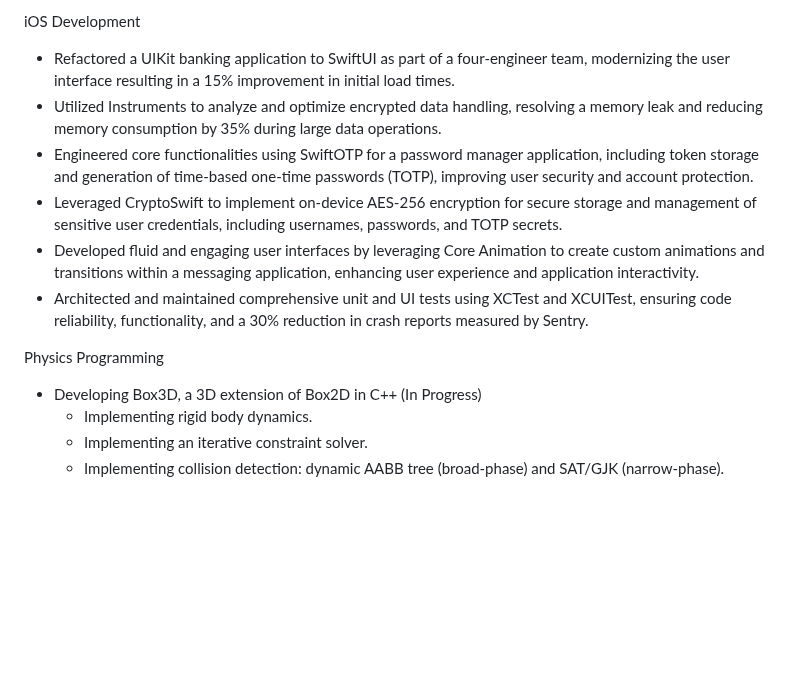
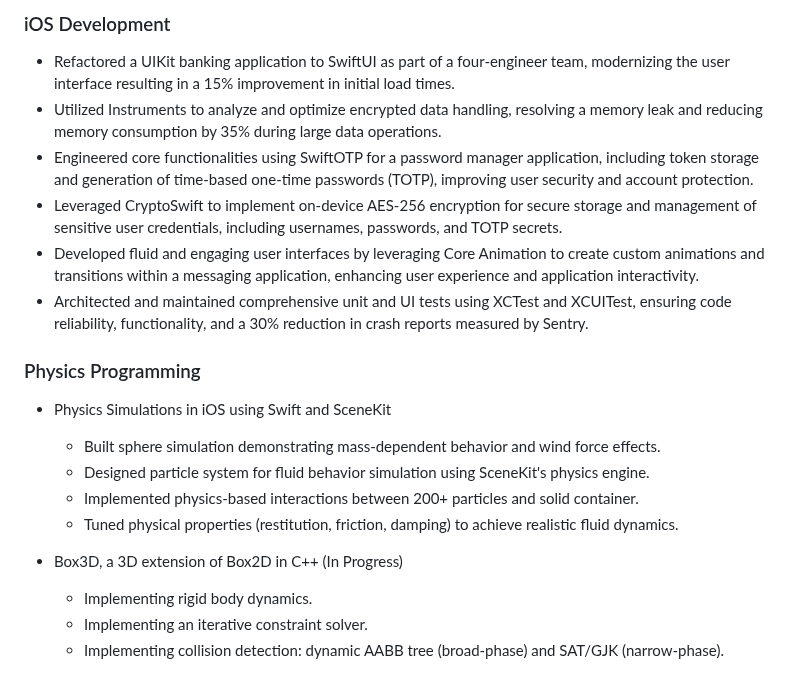
Before and after one commit to KelCodesStuff/KelCodesStuff, a Markdown page: README.md, the part around one of its changes. Rendered like a GitHub page; blank space fills up the shorter version.

```diff
--- a/README.md
+++ b/README.md
@@ -41,5 +41,5 @@ Testing Frameworks
 
-iOS Development
+### iOS Development
 - Refactored a UIKit banking application to SwiftUI as part of a four-engineer team, modernizing the user interface resulting in a 15% improvement in initial load times.
 - Utilized Instruments to analyze and optimize encrypted data handling, resolving a memory leak and reducing memory consumption by 35% during large data operations.
 - Engineered core functionalities using SwiftOTP for a password manager application, including token storage and generation of time-based one-time passwords (TOTP), improving user security and account protection.
@@ -47,10 +47,14 @@ iOS Development
 - Developed fluid and engaging user interfaces by leveraging Core Animation to create custom animations and transitions within a messaging application, enhancing user experience and application interactivity.
 - Architected and maintained comprehensive unit and UI tests using XCTest and XCUITest, ensuring code reliability, functionality, and a 30% reduction in crash reports measured by Sentry.
 
+### Physics Programming
+- Physics Simulations in iOS using Swift and SceneKit
+  - Built sphere simulation demonstrating mass-dependent behavior and wind force effects.
+  - Designed particle system for fluid behavior simulation using SceneKit's physics engine.
+  - Implemented physics-based interactions between 200+ particles and solid container.
+  - Tuned physical properties (restitution, friction, damping) to achieve realistic fluid dynamics.
 
-
-Physics Programming
-- Developing Box3D, a 3D extension of Box2D in C++ (In Progress)
+- Box3D, a 3D extension of Box2D in C++ (In Progress)
   - Implementing rigid body dynamics.
   - Implementing an iterative constraint solver.
   - Implementing collision detection: dynamic AABB tree (broad-phase) and SAT/GJK (narrow-phase).
```
Also changed, not shown: other parts of README.md (+4 -4 lines).
